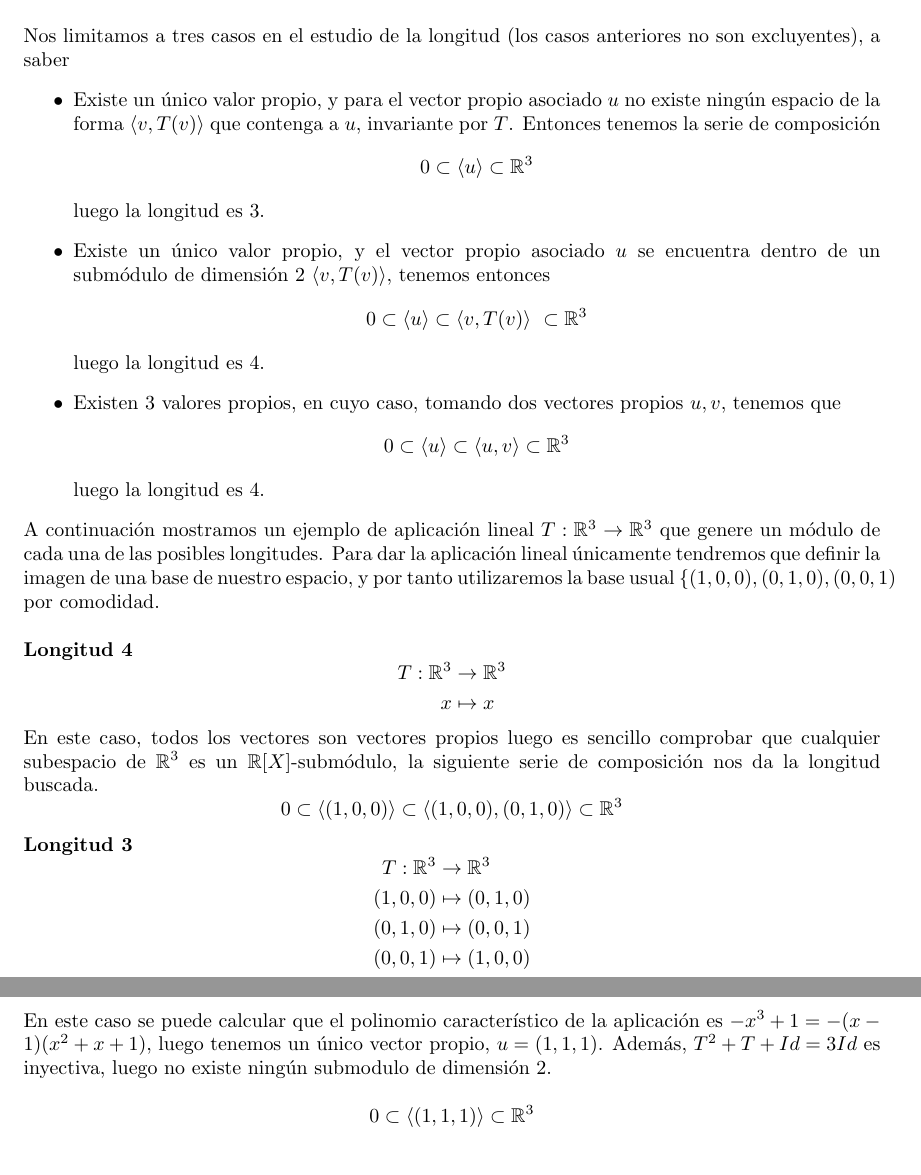
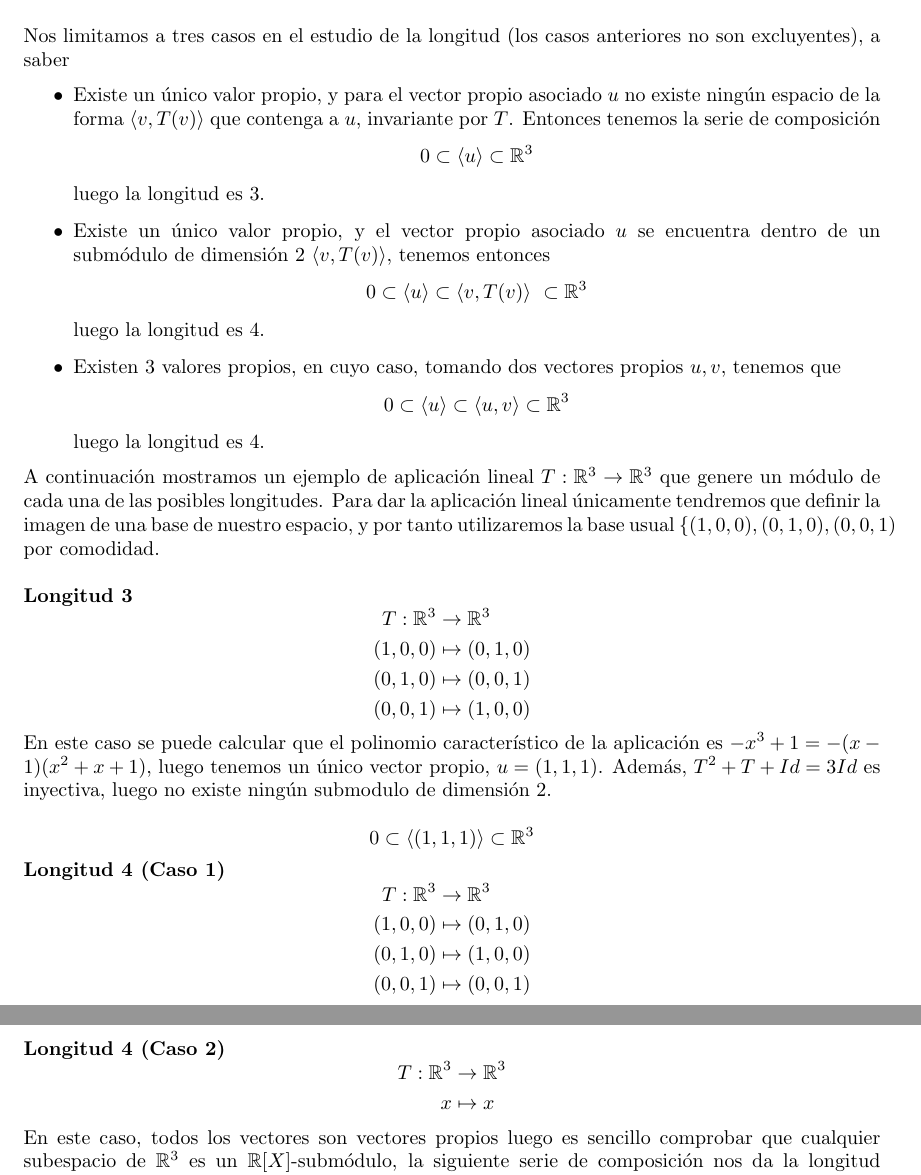
Before and after one commit to Ludvins/DGIIM_EjerciciosAGR, a LaTeX document (Ejercicios.tex, which reads Ejercicios/20.tex): two parts of pages 9 and 10 of 12, joined at a grey line, cut so that both start at the same text. Compiled offline with pdfLaTeX.

Commit message:
Añade distinción ejemplos para cada caso

```diff
--- a/Ejercicios/20.tex
+++ b/Ejercicios/20.tex
@@ -71,21 +71,6 @@ A continuación mostramos un ejemplo de aplicación lineal \(T:\mathbb{R}^3 \rig
 Para dar la aplicación lineal únicamente tendremos que definir la imagen de una base de nuestro espacio, y por tanto utilizaremos la base usual
 \(\{(1,0,0), (0,1,0), (0,0,1)\) por comodidad.\\
 
-\textbf{Longitud 4}%
-\[
-\begin{aligned}
-  T:\mathbb{R}^3 &\rightarrow \mathbb{R}^3\\
-  x &\mapsto x
-\end{aligned}
-\]
-
-En este caso, todos los vectores son vectores propios luego es sencillo comprobar que cualquier subespacio de \(\mathbb{R}^3\) es un
-\(\mathbb{R}[X]\)-submódulo, la siguiente serie de composición nos da la longitud buscada.
-\[
-        0 \subset \langle (1,0,0) \rangle \subset \langle (1,0,0), (0,1,0)
-        \rangle \subset \mathbb{R}^3
-\]
-
 \textbf{Longitud 3}%
 \[
 \begin{aligned}
@@ -102,3 +87,27 @@ es \(-x^3 + 1 = -(x-1)(x^2+x+1)\), luego tenemos un único vector propio, \(u =
 \[
         0 \subset \langle (1,1,1) \rangle \subset \mathbb{R}^3
 \]
+
+\textbf{Longitud 4 (Caso 1)}%
+\[
+\begin{aligned}
+  T:\mathbb{R}^3 &\rightarrow \mathbb{R}^3\\
+  (1,0,0) &\mapsto (0,1,0)\\
+  (0,1,0) &\mapsto (1,0,0)\\
+  (0,0,1) &\mapsto (0,0,1)
+\end{aligned}
+\]
+\textbf{Longitud 4 (Caso 2)}%
+\[
+\begin{aligned}
+  T:\mathbb{R}^3 &\rightarrow \mathbb{R}^3\\
+  x &\mapsto x
+\end{aligned}
+\]
+
+En este caso, todos los vectores son vectores propios luego es sencillo comprobar que cualquier subespacio de \(\mathbb{R}^3\) es un
+\(\mathbb{R}[X]\)-submódulo, la siguiente serie de composición nos da la longitud buscada.
+\[
+        0 \subset \langle (1,0,0) \rangle \subset \langle (1,0,0), (0,1,0)
+        \rangle \subset \mathbb{R}^3
+\]
```
Also changed, not shown: Ejercicios.pdf.
